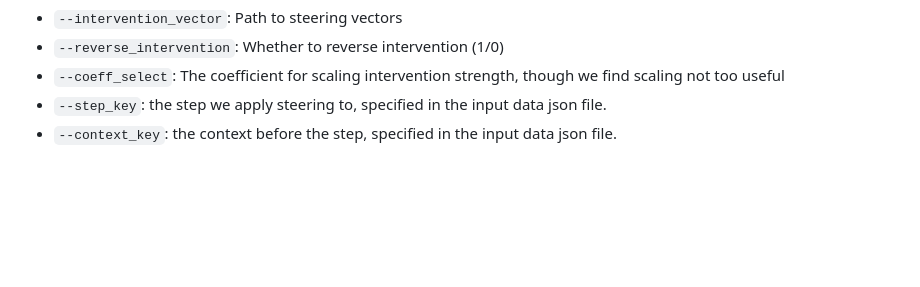
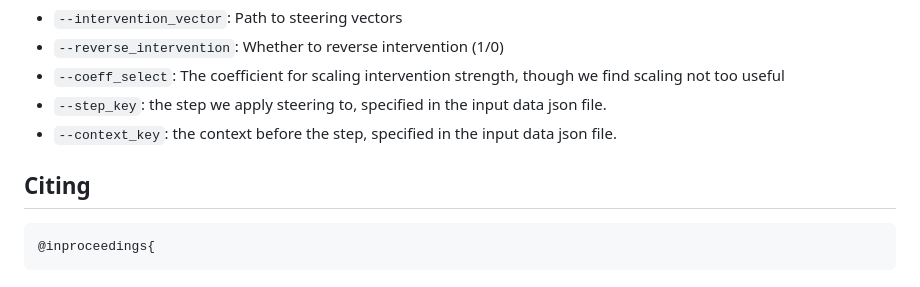
Before and after one commit to andotalao24/Identify_true_decorative_thinking, a Markdown page: README.md, the part around the change. Rendered like a GitHub page; blank space fills up the shorter version.

````diff
--- a/README.md
+++ b/README.md
@@ -98,3 +98,10 @@ Key parameters:
 - `--coeff_select`: The coefficient for scaling intervention strength, though we find scaling not too useful
 - `--step_key`: the step we apply steering to, specified in the input data json file.
 - `--context_key`: the context before the step, specified in the input data json file.
+
+
+
+## Citing
+```bibtex
+@inproceedings{
+```
````
